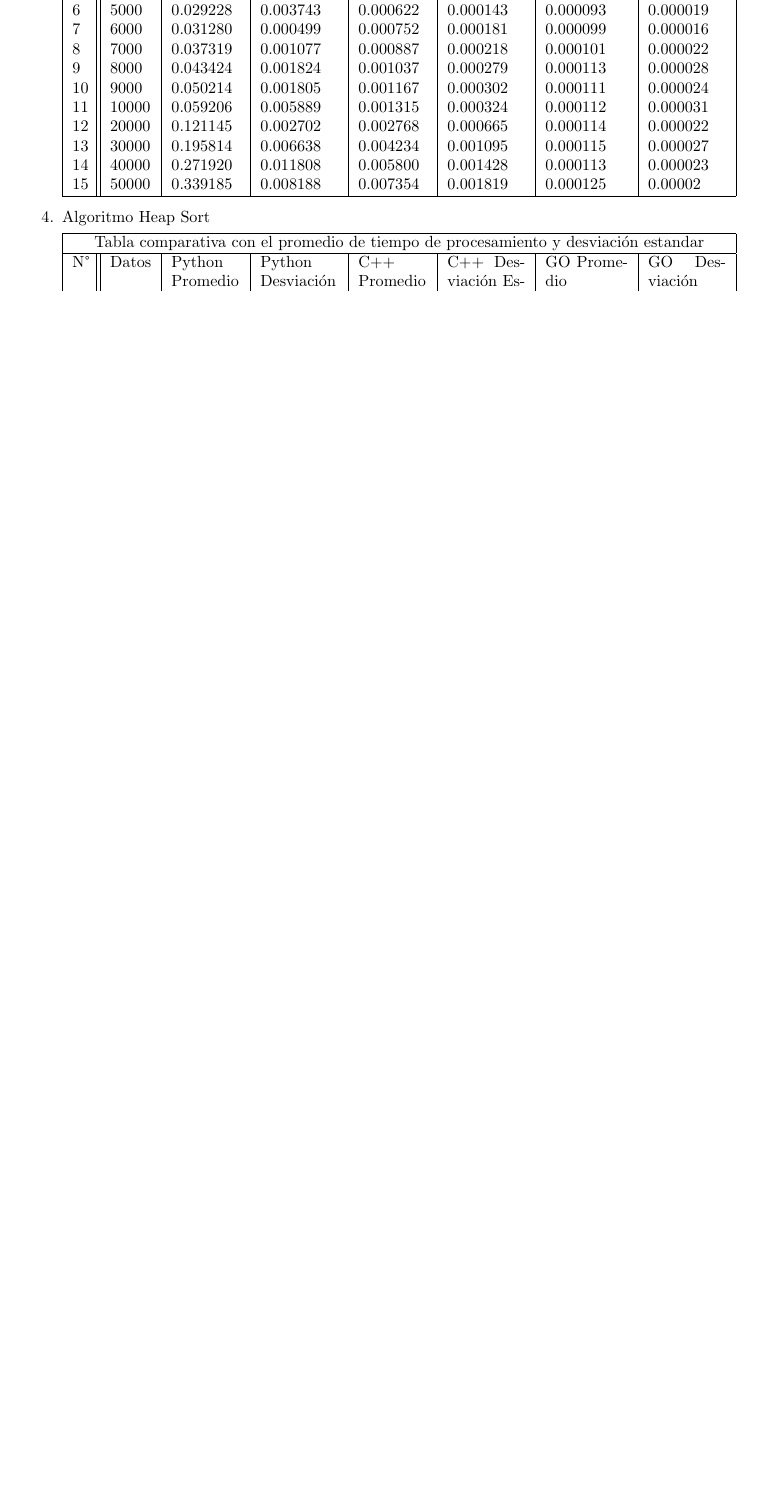
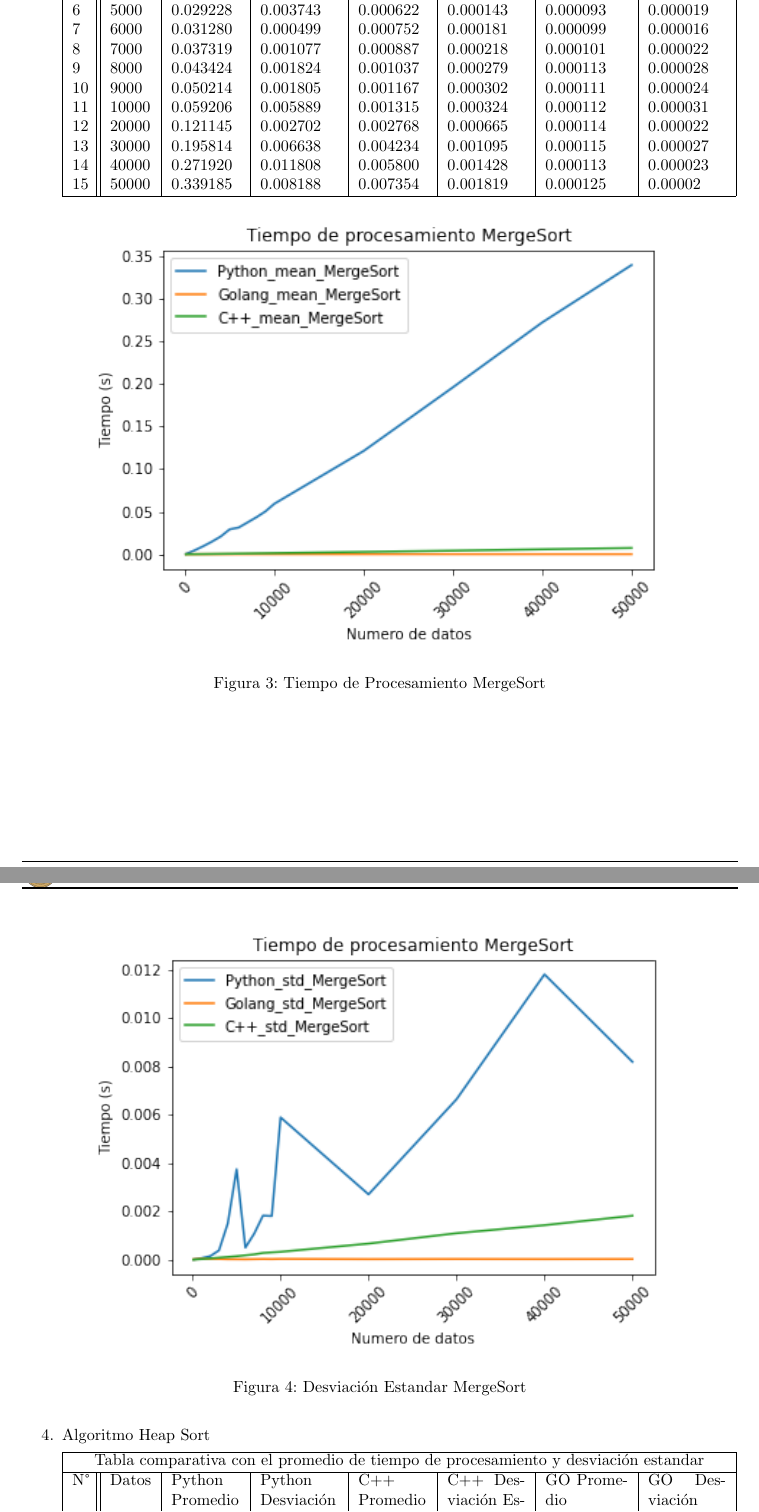
Before and after one commit to josuemzx/Algoritmos_de_ordenamiento-, a LaTeX document (Informe/main.tex): part of page 9 of 11 before the commit and two parts of pages 9 and 10 of 12 after it, the two joined at a grey line, cut so that both start at the same text, the shorter picture padded with empty space. Compiled offline with pdfLaTeX.

Commit message:
resultados imagenes mergesort
resultados imagenes mergesort

```diff
--- a/Informe/main.tex
+++ b/Informe/main.tex
@@ -342,6 +342,20 @@ La ordenación por selección toma dos arreglos adicionales.
 \hline
 \end{tabular}
 
+\begin{figure}[H]
+\centering
+\includegraphics[width=0.8\textwidth]{Imagen/merge_prom.png}
+\caption{Tiempo de Procesamiento MergeSort}
+\label{fig:QuickSort}
+\end{figure}
+
+\begin{figure}[H]
+\centering
+\includegraphics[width=0.8\textwidth]{Imagen/merge_sd.png}
+\caption{Desviación Estandar MergeSort}
+\label{fig:QuickSort}
+\end{figure}
+
         \item Algoritmo Heap Sort
 
 \begin{tabular}{ |p{0.3cm}||p{0.9cm}|p{1.5cm}|p{1.7cm}|p{1.5cm}|p{1.7cm}|p{1.8cm}|p{1.7cm}|  }
```
